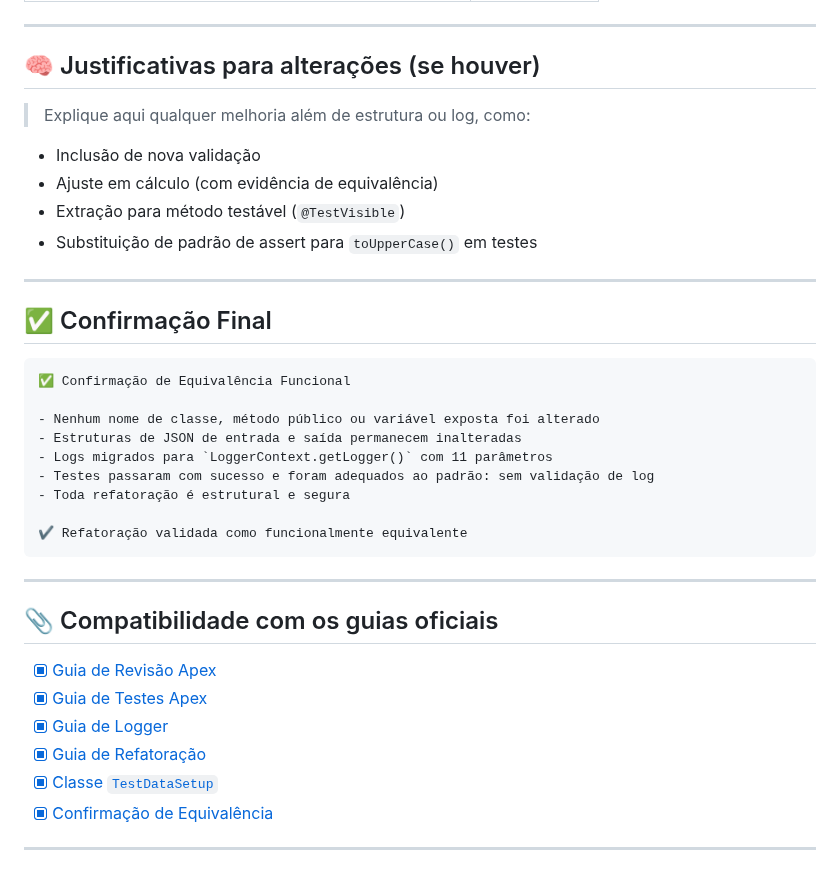
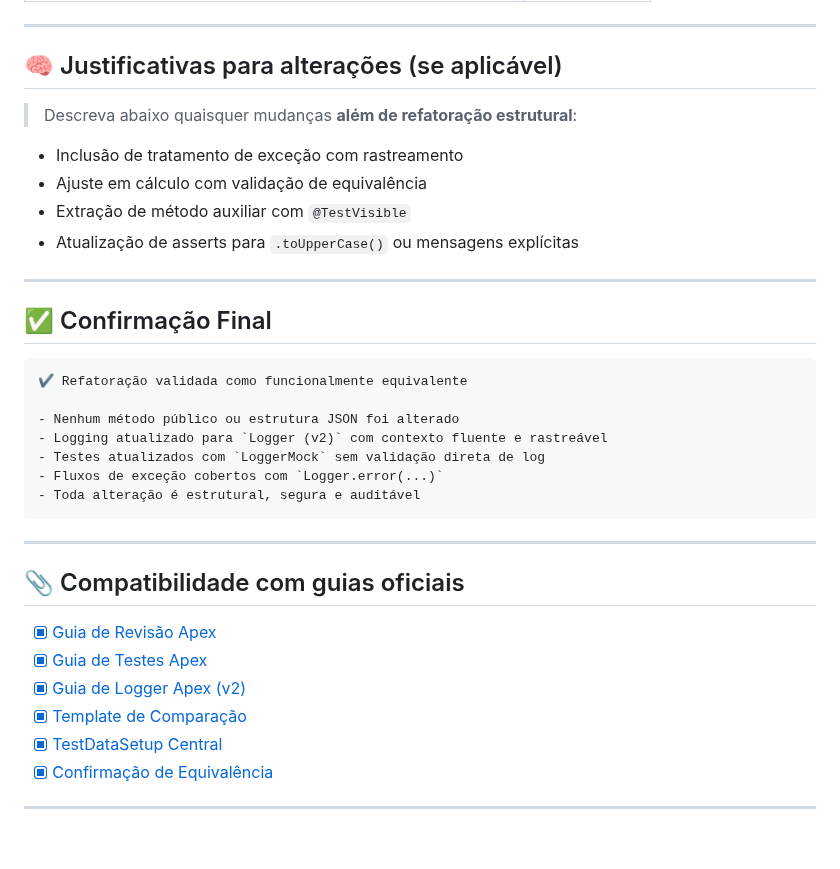
Before and after one commit to leogbo/gpt-guides, a Markdown page: apex/comparativo-antes-depois.md, the part around one of its changes. Rendered like a GitHub page; blank space fills up the shorter version.

````diff
--- a/apex/comparativo-antes-depois.md
+++ b/apex/comparativo-antes-depois.md
@@ -49,39 +50,38 @@ Use este template em todas as entregas de revisão/refatoração para demonstrar
 
 ---
 
-## 🧠 Justificativas para alterações (se houver)
+## 🧠 Justificativas para alterações (se aplicável)
 
-> Explique aqui qualquer melhoria além de estrutura ou log, como:
-- Inclusão de nova validação
-- Ajuste em cálculo (com evidência de equivalência)
-- Extração para método testável (`@TestVisible`)
-- Substituição de padrão de assert para `toUpperCase()` em testes
+> Descreva abaixo quaisquer mudanças **além de refatoração estrutural**:
+
+- Inclusão de tratamento de exceção com rastreamento
+- Ajuste em cálculo com validação de equivalência
+- Extração de método auxiliar com `@TestVisible`
+- Atualização de asserts para `.toUpperCase()` ou mensagens explícitas
 
 ---
 
 ## ✅ Confirmação Final
 
 ```markdown
-✅ Confirmação de Equivalência Funcional
+✔️ Refatoração validada como funcionalmente equivalente
 
-- Nenhum nome de classe, método público ou variável exposta foi alterado
-- Estruturas de JSON de entrada e saída permanecem inalteradas
-- Logs migrados para `LoggerContext.getLogger()` com 11 parâmetros
-- Testes passaram com sucesso e foram adequados ao padrão: sem validação de log
-- Toda refatoração é estrutural e segura
-
-✔️ Refatoração validada como funcionalmente equivalente
+- Nenhum método público ou estrutura JSON foi alterado
+- Logging atualizado para `Logger (v2)` com contexto fluente e rastreável
+- Testes atualizados com `LoggerMock` sem validação direta de log
+- Fluxos de exceção cobertos com `Logger.error(...)`
+- Toda alteração é estrutural, segura e auditável
 ```
 
 ---
 
-## 📎 Compatibilidade com os guias oficiais
+## 📎 Compatibilidade com guias oficiais
 
 - [x] [Guia de Revisão Apex](https://bit.ly/GuiaApexRevisao)
 - [x] [Guia de Testes Apex](https://bit.ly/GuiaTestsApex)
-- [x] [Guia de Logger](https://bit.ly/GuiaLoggerApex)
-- [x] [Guia de Refatoração](https://bit.ly/ComparacaoApex)
-- [x] [Classe `TestDataSetup`](https://bit.ly/TestDataSetup)
+- [x] [Guia de Logger Apex (v2)](https://bit.ly/GuiaLoggerApex)
+- [x] [Template de Comparação](https://bit.ly/ComparacaoApex)
+- [x] [TestDataSetup Central](https://bit.ly/TestDataSetup)
 - [x] [Confirmação de Equivalência](https://bit.ly/ConfirmacaoApex)
 
 ---
````
Also changed, not shown: other parts of apex/comparativo-antes-depois.md (+23 -22 lines).
